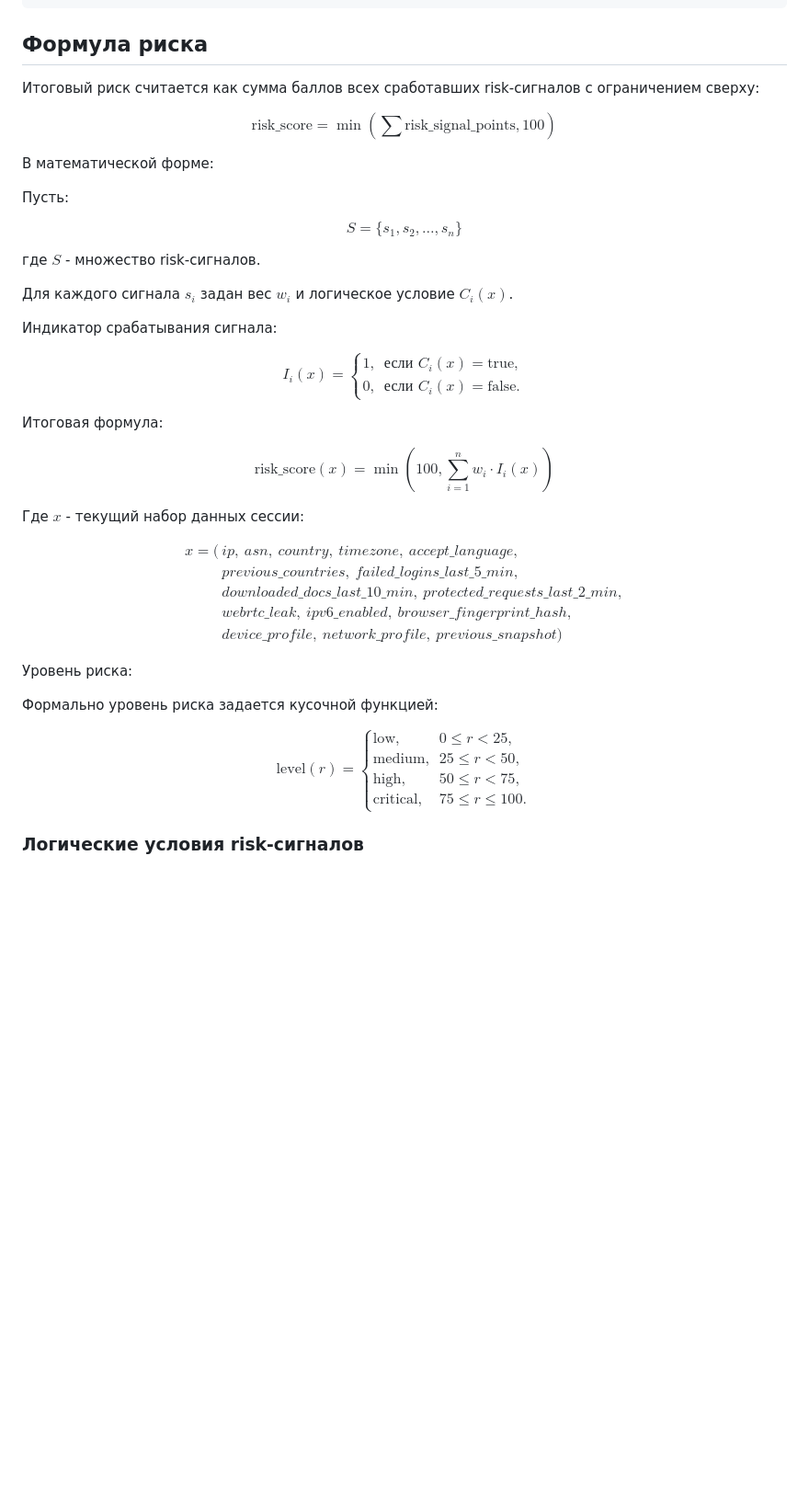
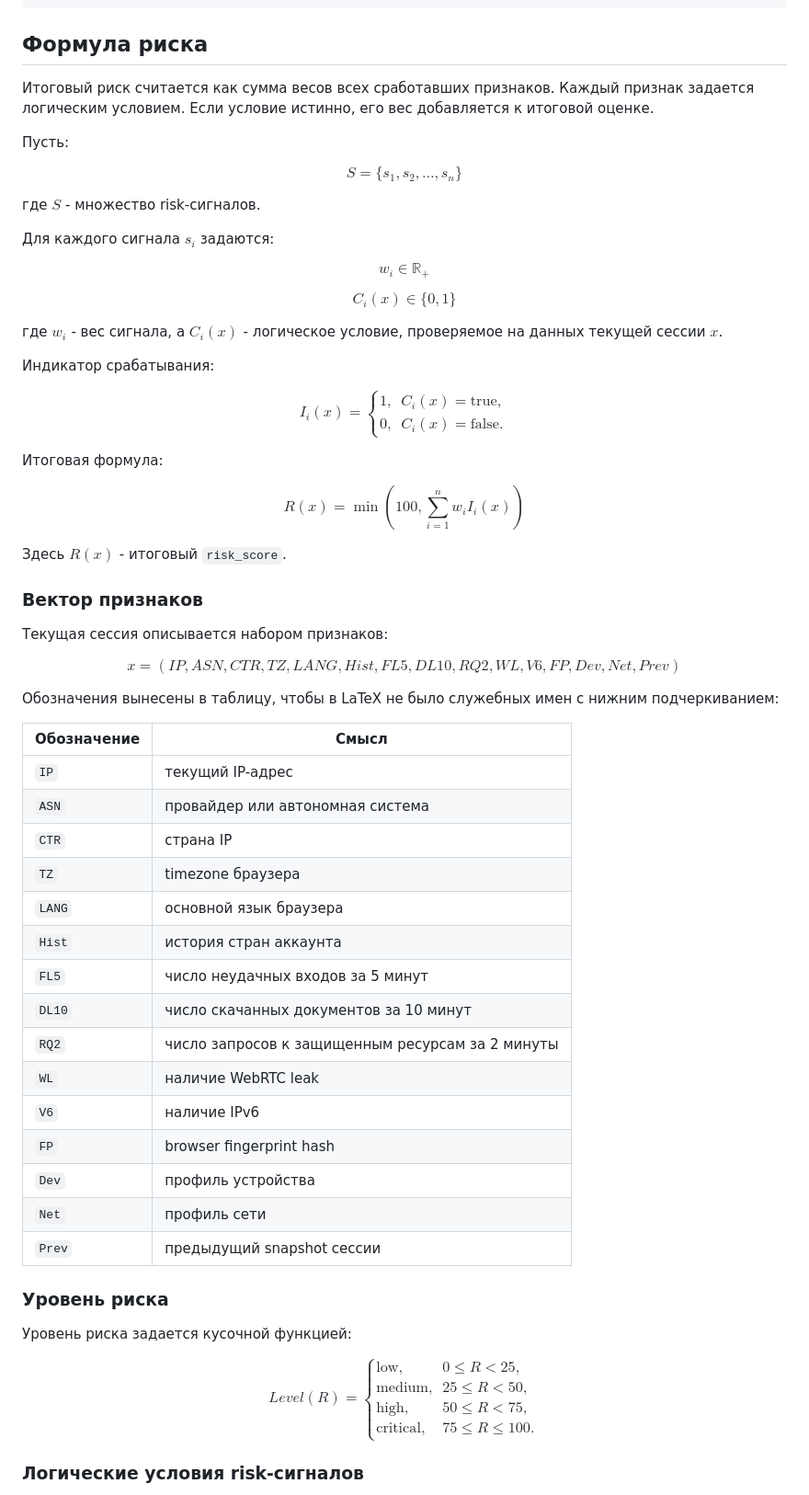
Before and after one commit to nogot261/cloud-defen, a Markdown page: README.md, the part around one of its changes. Shown at 92% size. GitHub-like rendering; blank space fills up the shorter version.

```diff
--- a/README.md
+++ b/README.md
@@ -105,68 +105,85 @@ USE_LLM=1 OLLAMA_MODEL=qwen3:8b uvicorn app.main:app --reload
 
 ## Формула риска
 
-Итоговый риск считается как сумма баллов всех сработавших risk-сигналов с ограничением сверху:
-
-$$
-\mathrm{risk\_score} = \min \left( \sum \mathrm{risk\_signal\_points}, 100 \right)
-$$
-
-В математической форме:
+Итоговый риск считается как сумма весов всех сработавших признаков. Каждый признак задается логическим условием. Если условие истинно, его вес добавляется к итоговой оценке.
 
 Пусть:
 
 $$
-S = \{s_1, s_2, \ldots, s_n\}
+S = \{s_{1}, s_{2}, \ldots, s_{n}\}
 $$
 
 где $S$ - множество risk-сигналов.
 
-Для каждого сигнала $s_i$ задан вес $w_i$ и логическое условие $C_i(x)$.
-
-Индикатор срабатывания сигнала:
+Для каждого сигнала $s_{i}$ задаются:
 
 $$
-I_i(x)=
+w_{i} \in \mathbb{R}_{+}
+$$
+
+$$
+C_{i}(x) \in \{0, 1\}
+$$
+
+где $w_{i}$ - вес сигнала, а $C_{i}(x)$ - логическое условие, проверяемое на данных текущей сессии $x$.
+
+Индикатор срабатывания:
+
+$$
+I_{i}(x)=
 \begin{cases}
-1, & \text{если } C_i(x) = \mathrm{true}, \\
-0, & \text{если } C_i(x) = \mathrm{false}.
+1, & C_{i}(x)=\mathrm{true}, \\
+0, & C_{i}(x)=\mathrm{false}.
 \end{cases}
 $$
 
 Итоговая формула:
 
 $$
-\mathrm{risk\_score}(x)
-=
-\min \left(
-100,
-\sum_{i=1}^{n} w_i \cdot I_i(x)
-\right)
+R(x)=\min\left(100,\sum_{i=1}^{n} w_{i} I_{i}(x)\right)
 $$
 
-Где $x$ - текущий набор данных сессии:
+Здесь $R(x)$ - итоговый `risk_score`.
+
+### Вектор признаков
+
+Текущая сессия описывается набором признаков:
 
 $$
-\begin{aligned}
-x = (&ip,\ asn,\ country,\ timezone,\ accept\_language,\\
-&previous\_countries,\ failed\_logins\_last\_5\_min,\\
-&downloaded\_docs\_last\_10\_min,\ protected\_requests\_last\_2\_min,\\
-&webrtc\_leak,\ ipv6\_enabled,\ browser\_fingerprint\_hash,\\
-&device\_profile,\ network\_profile,\ previous\_snapshot)
-\end{aligned}
+x=(IP, ASN, CTR, TZ, LANG, Hist, FL5, DL10, RQ2, WL, V6, FP, Dev, Net, Prev)
 $$
 
-Уровень риска:
+Обозначения вынесены в таблицу, чтобы в LaTeX не было служебных имен с нижним подчеркиванием:
 
-Формально уровень риска задается кусочной функцией:
+| Обозначение | Смысл |
+|---|---|
+| `IP` | текущий IP-адрес |
+| `ASN` | провайдер или автономная система |
+| `CTR` | страна IP |
+| `TZ` | timezone браузера |
+| `LANG` | основной язык браузера |
+| `Hist` | история стран аккаунта |
+| `FL5` | число неудачных входов за 5 минут |
+| `DL10` | число скачанных документов за 10 минут |
+| `RQ2` | число запросов к защищенным ресурсам за 2 минуты |
+| `WL` | наличие WebRTC leak |
+| `V6` | наличие IPv6 |
+| `FP` | browser fingerprint hash |
+| `Dev` | профиль устройства |
+| `Net` | профиль сети |
+| `Prev` | предыдущий snapshot сессии |
+
+### Уровень риска
+
+Уровень риска задается кусочной функцией:
 
 $$
-\mathrm{level}(r)=
+Level(R)=
 \begin{cases}
-\mathrm{low},      & 0 \le r < 25, \\
-\mathrm{medium},   & 25 \le r < 50, \\
-\mathrm{high},     & 50 \le r < 75, \\
-\mathrm{critical}, & 75 \le r \le 100.
+\mathrm{low},      & 0 \le R < 25, \\
+\mathrm{medium},   & 25 \le R < 50, \\
+\mathrm{high},     & 50 \le R < 75, \\
+\mathrm{critical}, & 75 \le R \le 100.
 \end{cases}
 $$
 
```
Also changed, not shown: other parts of README.md (+95 -148 lines).
